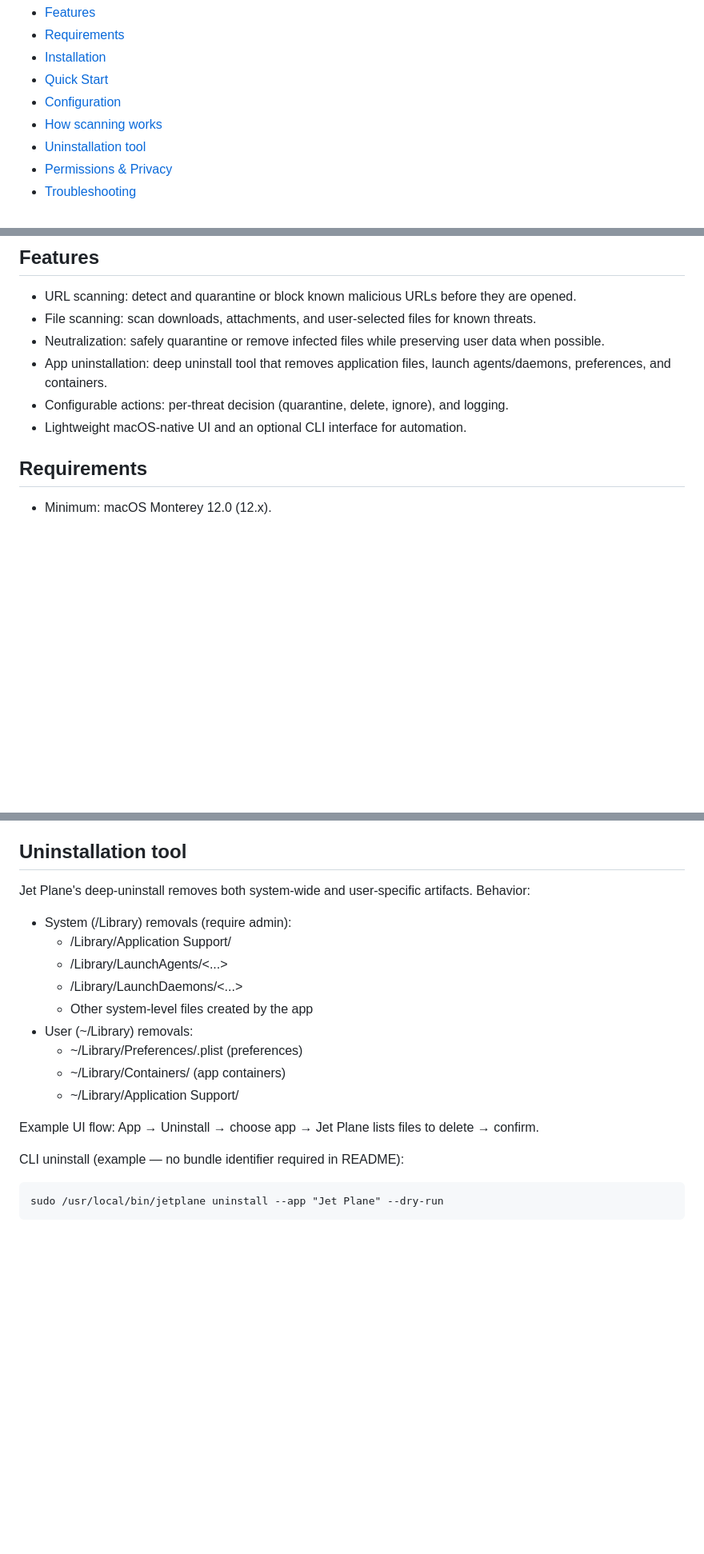
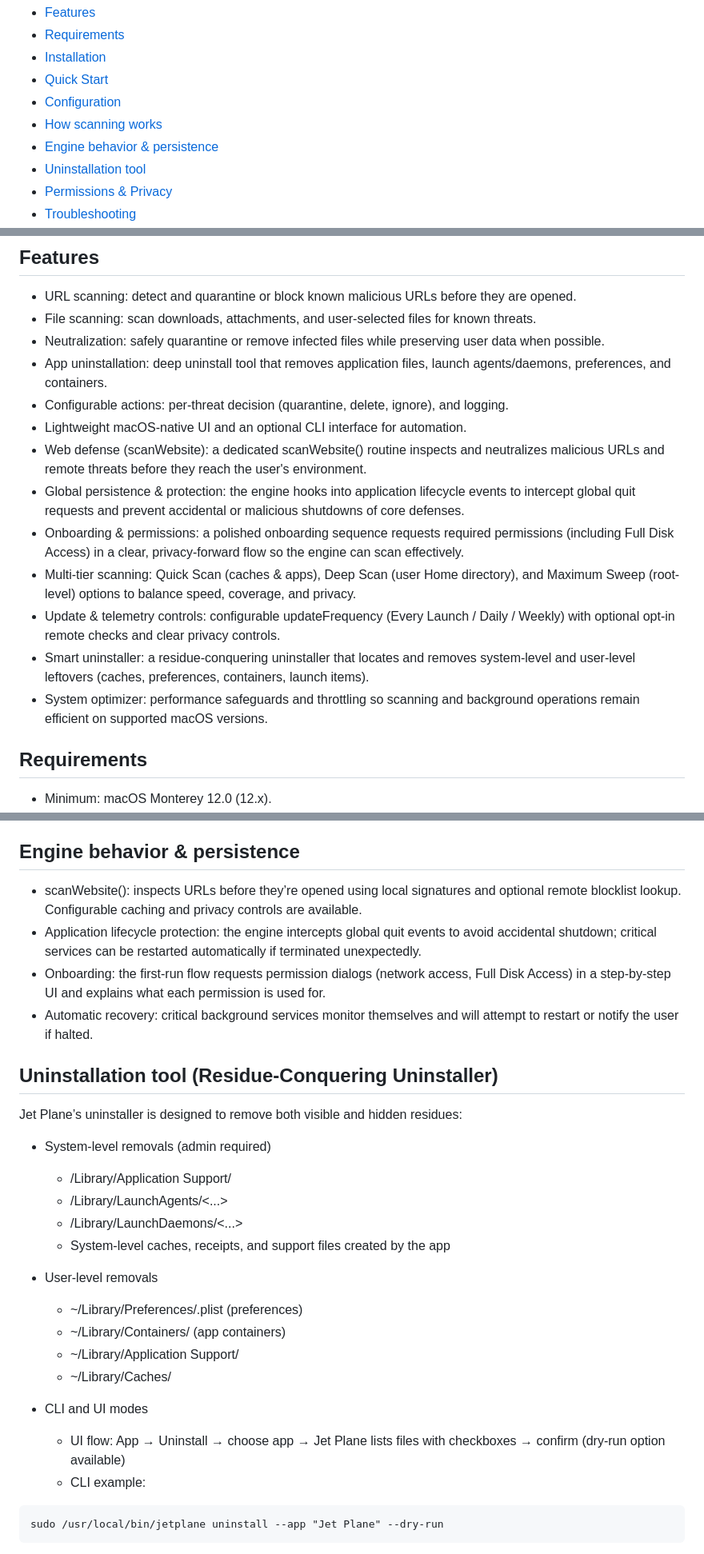
Before and after one commit to ToyLantis-Manufacturers-and-Mechanics/Jet-Plane, a Markdown page: README.md, 3 parts joined by grey strips. Shown at 80% size. GitHub-like rendering; blank space fills up the shorter version.

Commit message:
Update README: add engine, preferences, persistence, uninstaller details, and dynamic release/license badges

````diff
--- a/README.md
+++ b/README.md
@@ -11,6 +11,7 @@ Table of Contents
 - [Quick Start](#quick-start)
 - [Configuration](#configuration)
 - [How scanning works](#how-scanning-works)
+- [Engine behavior & persistence](#engine-behavior--persistence)
 - [Uninstallation tool](#uninstallation-tool)
 - [Permissions & Privacy](#permissions--privacy)
 - [Troubleshooting](#troubleshooting)
@@ -27,6 +28,13 @@ Table of Contents
 - App uninstallation: deep uninstall tool that removes application files, launch agents/daemons, preferences, and containers.
 - Configurable actions: per-threat decision (quarantine, delete, ignore), and logging.
 - Lightweight macOS-native UI and an optional CLI interface for automation.
+- Web defense (scanWebsite): a dedicated scanWebsite() routine inspects and neutralizes malicious URLs and remote threats before they reach the user's environment.
+- Global persistence & protection: the engine hooks into application lifecycle events to intercept global quit requests and prevent accidental or malicious shutdowns of core defenses.
+- Onboarding & permissions: a polished onboarding sequence requests required permissions (including Full Disk Access) in a clear, privacy-forward flow so the engine can scan effectively.
+- Multi-tier scanning: Quick Scan (caches & apps), Deep Scan (user Home directory), and Maximum Sweep (root-level) options to balance speed, coverage, and privacy.
+- Update & telemetry controls: configurable updateFrequency (Every Launch / Daily / Weekly) with optional opt-in remote checks and clear privacy controls.
+- Smart uninstaller: a residue-conquering uninstaller that locates and removes system-level and user-level leftovers (caches, preferences, containers, launch items).
+- System optimizer: performance safeguards and throttling so scanning and background operations remain efficient on supported macOS versions.
 
 ## Requirements
 - Minimum: macOS Monterey 12.0 (12.x).
@@ -95,21 +103,30 @@ Configuration can be edited from Preferences or via the config file in the user
 - File scanning: signature-based matching plus optional heuristic/static analysis. Any third-party engines or signature sources used are disclosed in the app or documentation.
 - Neutralization: suspected files are moved to a quarantine directory and may be removed only after user confirmation. Recovery steps are available in the app.
 
-## Uninstallation tool
-Jet Plane's deep-uninstall removes both system-wide and user-specific artifacts. Behavior:
-- System (/Library) removals (require admin):
+## Engine behavior & persistence
+- scanWebsite(): inspects URLs before they’re opened using local signatures and optional remote blocklist lookup. Configurable caching and privacy controls are available.
+- Application lifecycle protection: the engine intercepts global quit events to avoid accidental shutdown; critical services can be restarted automatically if terminated unexpectedly.
+- Onboarding: the first-run flow requests permission dialogs (network access, Full Disk Access) in a step-by-step UI and explains what each permission is used for.
+- Automatic recovery: critical background services monitor themselves and will attempt to restart or notify the user if halted.
+
+## Uninstallation tool (Residue-Conquering Uninstaller)
+Jet Plane’s uninstaller is designed to remove both visible and hidden residues:
+
+- System-level removals (admin required)
   - /Library/Application Support/<app-related>
   - /Library/LaunchAgents/<...>
   - /Library/LaunchDaemons/<...>
-  - Other system-level files created by the app
-- User (~/Library) removals:
+  - System-level caches, receipts, and support files created by the app
+
+- User-level removals
   - ~/Library/Preferences/<app-related>.plist (preferences)
   - ~/Library/Containers/<app-related> (app containers)
   - ~/Library/Application Support/<user-specific files>
+  - ~/Library/Caches/<app-related>
 
-Example UI flow: App → Uninstall → choose app → Jet Plane lists files to delete → confirm.
-
-CLI uninstall (example — no bundle identifier required in README):
+- CLI and UI modes
+  - UI flow: App → Uninstall → choose app → Jet Plane lists files with checkboxes → confirm (dry-run option available)
+  - CLI example:
 
 ```
 sudo /usr/local/bin/jetplane uninstall --app "Jet Plane" --dry-run
````
Also changed, not shown: other parts of README.md (+1 -1 lines).
